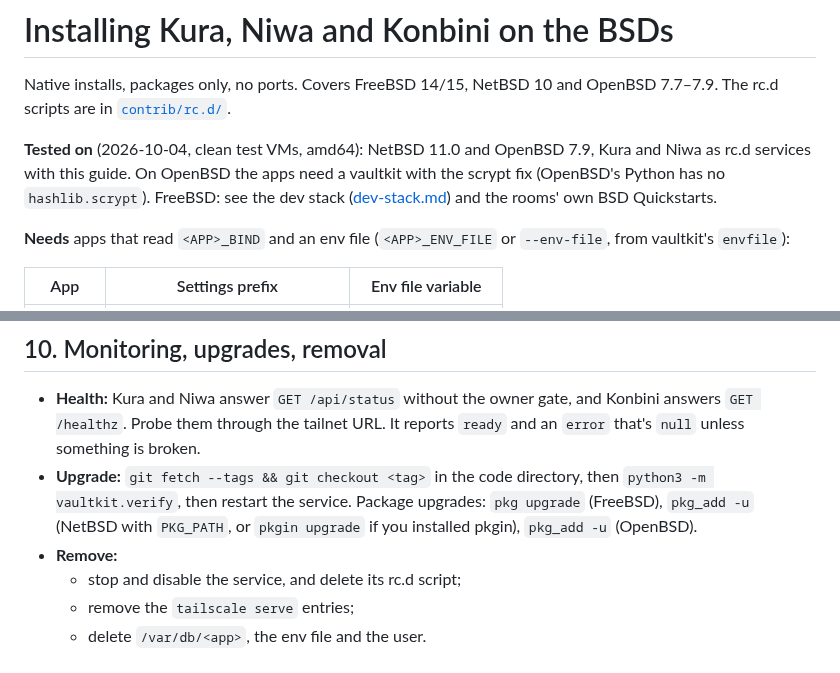
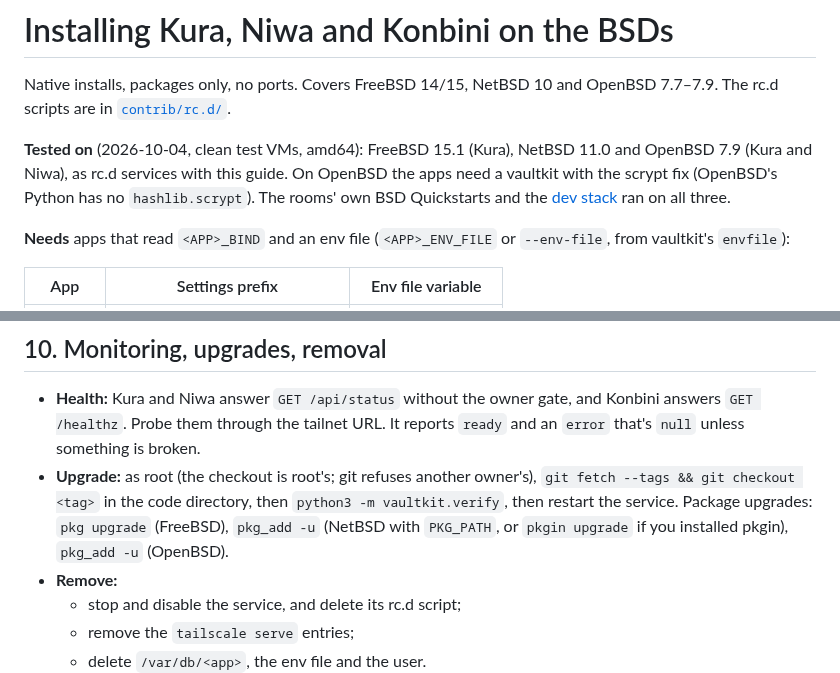
Before and after one commit to machiya-kobo/machiya, a Markdown page: docs/install/bsd.md, 2 parts joined by grey strips. Rendered like a GitHub page.

Commit message:
machiya: docs: install/bsd.md: FreeBSD 15.1 run too; upgrade the checkout as root
Kura ran as an rc.d service on a clean FreeBSD 15.1 VM with this guide; git refuses the root-owned checkout for any
other user, so the upgrade's fetch and checkout are root's.

Co-Authored-By: Claude Opus 5.5 <noreply@anthropic.com>

```diff
--- a/docs/install/bsd.md
+++ b/docs/install/bsd.md
@@ -2,7 +2,7 @@
 
 Native installs, packages only, no ports. Covers FreeBSD 14/15, NetBSD 10 and OpenBSD 7.7–7.9. The rc.d scripts are in [`contrib/rc.d/`](../../contrib/rc.d/).
 
-**Tested on** (2026-10-04, clean test VMs, amd64): NetBSD 11.0 and OpenBSD 7.9, Kura and Niwa as rc.d services with this guide. On OpenBSD the apps need a vaultkit with the scrypt fix (OpenBSD's Python has no `hashlib.scrypt`). FreeBSD: see the dev stack ([dev-stack.md](../dev-stack.md)) and the rooms' own BSD Quickstarts.
+**Tested on** (2026-10-04, clean test VMs, amd64): FreeBSD 15.1 (Kura), NetBSD 11.0 and OpenBSD 7.9 (Kura and Niwa), as rc.d services with this guide. On OpenBSD the apps need a vaultkit with the scrypt fix (OpenBSD's Python has no `hashlib.scrypt`). The rooms' own BSD Quickstarts and the [dev stack](../dev-stack.md) ran on all three.
 
 **Needs** apps that read `<APP>_BIND` and an env file (`<APP>_ENV_FILE` or `--env-file`, from vaultkit's `envfile`):
 
@@ -212,7 +212,7 @@ For NetBSD's npf, add a `block in final … port { 8080, 8081, 8082, 1965, 7070
 ## 10. Monitoring, upgrades, removal
 
 - **Health:** Kura and Niwa answer `GET /api/status` without the owner gate, and Konbini answers `GET /healthz`. Probe them through the tailnet URL. It reports `ready` and an `error` that's `null` unless something is broken.
-- **Upgrade:** `git fetch --tags && git checkout <tag>` in the code directory, then `python3 -m vaultkit.verify`, then restart the service. Package upgrades: `pkg upgrade` (FreeBSD), `pkg_add -u` (NetBSD with `PKG_PATH`, or `pkgin upgrade` if you installed pkgin), `pkg_add -u` (OpenBSD).
+- **Upgrade:** as root (the checkout is root's; git refuses another owner's), `git fetch --tags && git checkout <tag>` in the code directory, then `python3 -m vaultkit.verify`, then restart the service. Package upgrades: `pkg upgrade` (FreeBSD), `pkg_add -u` (NetBSD with `PKG_PATH`, or `pkgin upgrade` if you installed pkgin), `pkg_add -u` (OpenBSD).
 - **Remove:**
   - stop and disable the service, and delete its rc.d script;
   - remove the `tailscale serve` entries;
```
